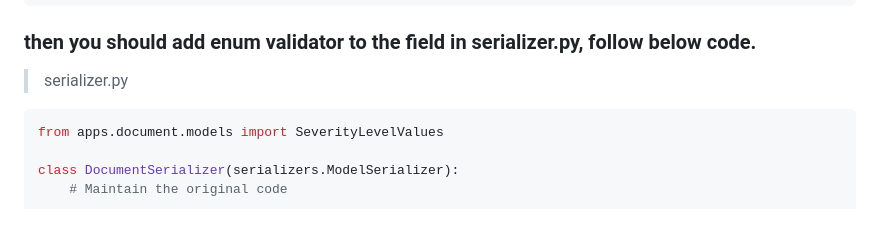
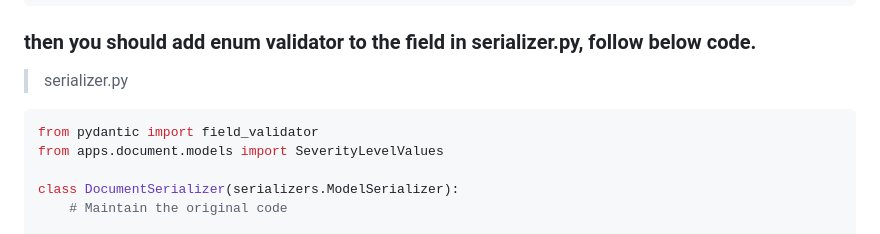
Before and after one commit to jsdtxm/QingKongFramework, a Markdown page: .trae/rules/project_rules.md, the part around the change. GitHub-like rendering.

Commit message:
docs: add import statement for field_validator in project_rules.md

````diff
--- a/.trae/rules/project_rules.md
+++ b/.trae/rules/project_rules.md
@@ -200,6 +200,7 @@ class Document(models.Model):
 ### then you should add enum validator to the field in serializer.py, follow below code.
 > serializer.py
 ```python
+from pydantic import field_validator
 from apps.document.models import SeverityLevelValues
 
 class DocumentSerializer(serializers.ModelSerializer):
````
